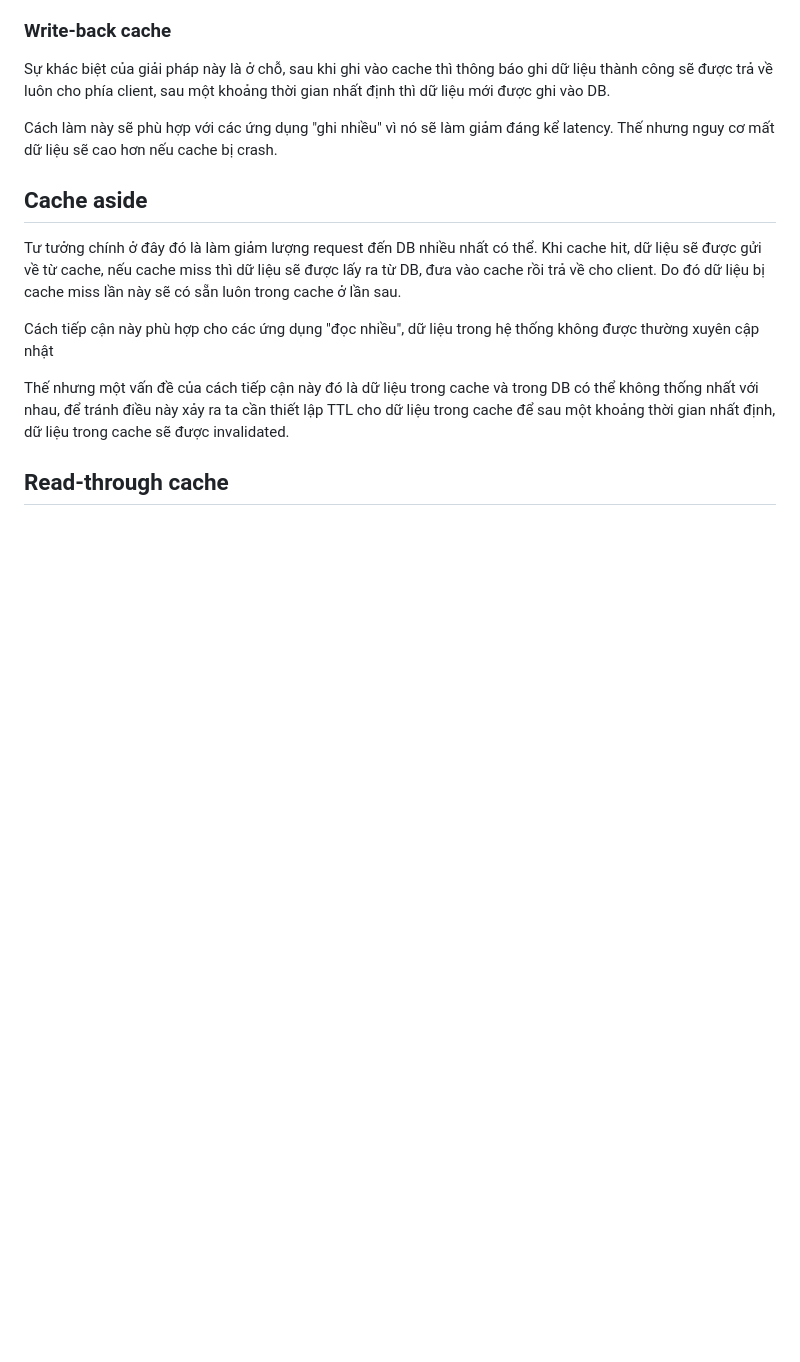
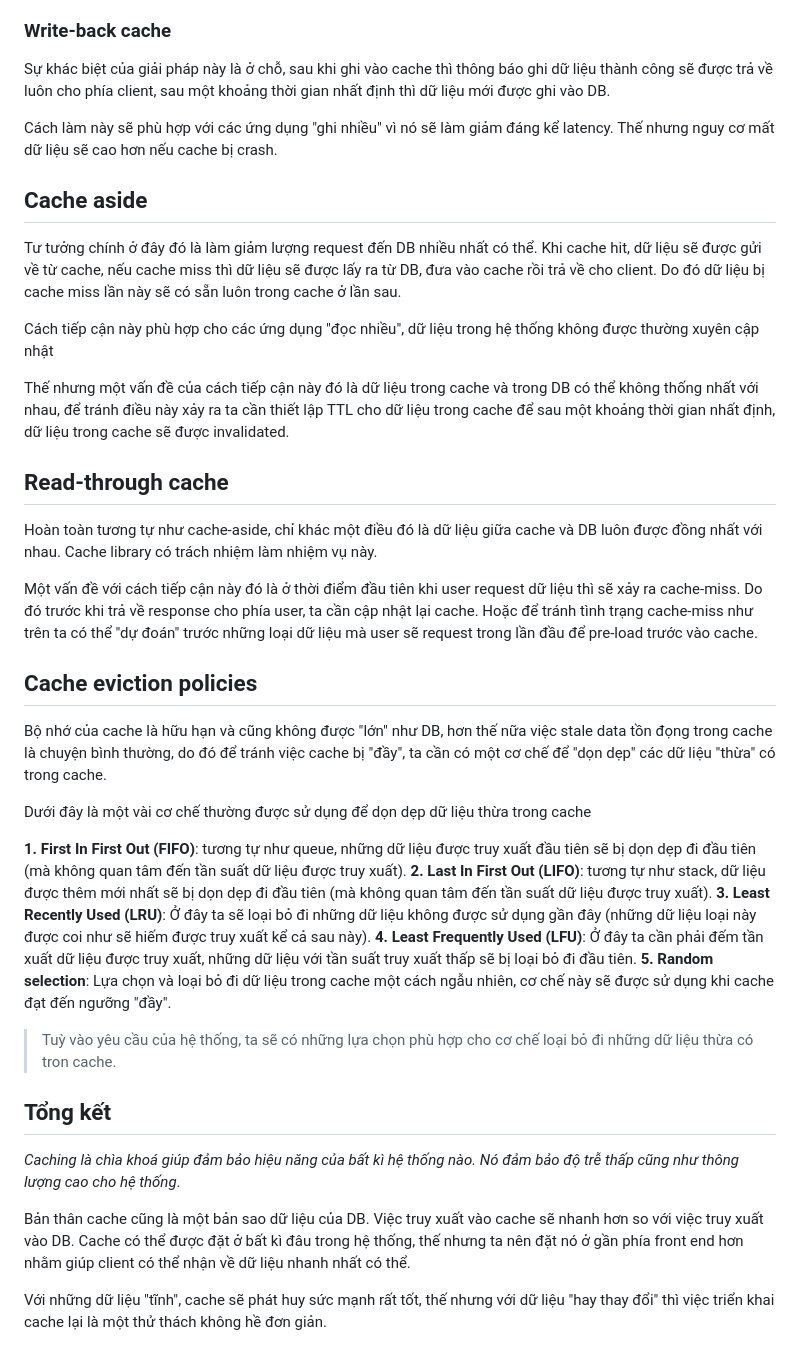
Before and after one commit to tuananhhedspibk/RoadToSeniorDev, a Markdown page: SystemDesign/Caching.md, the part around one of its changes. Drawn GitHub-style; blank space fills up the shorter version.

Commit message:
:tada: Complete caching

```diff
--- a/SystemDesign/Caching.md
+++ b/SystemDesign/Caching.md
@@ -81,3 +82,29 @@ Cách tiếp cận này phù hợp cho các ứng dụng "đọc nhiều", dữ
 Thế nhưng một vấn đề của cách tiếp cận này đó là dữ liệu trong cache và trong DB có thể không thống nhất với nhau, để tránh điều này xảy ra ta cần thiết lập TTL cho dữ liệu trong cache để sau một khoảng thời gian nhất định, dữ liệu trong cache sẽ được invalidated.
 
 ## Read-through cache
+
+Hoàn toàn tương tự như cache-aside, chỉ khác một điều đó là dữ liệu giữa cache và DB luôn được đồng nhất với nhau. Cache library có trách nhiệm làm nhiệm vụ này.
+
+Một vấn đề với cách tiếp cận này đó là ở thời điểm đầu tiên khi user request dữ liệu thì sẽ xảy ra cache-miss. Do đó trước khi trả về response cho phía user, ta cần cập nhật lại cache. Hoặc để tránh tình trạng cache-miss như trên ta có thể "dự đoán" trước những loại dữ liệu mà user sẽ request trong lần đầu để pre-load trước vào cache.
+
+## Cache eviction policies
+
+Bộ nhớ của cache là hữu hạn và cũng không được "lớn" như DB, hơn thế nữa việc stale data tồn đọng trong cache là chuyện bình thường, do đó để tránh việc cache bị "đầy", ta cần có một cơ chế để "dọn dẹp" các dữ liệu "thừa" có trong cache.
+
+Dưới đây là một vài cơ chế thường được sử dụng để dọn dẹp dữ liệu thừa trong cache
+
+**1. First In First Out (FIFO)**: tương tự như queue, những dữ liệu được truy xuất đầu tiên sẽ bị dọn dẹp đi đầu tiên (mà không quan tâm đến tần suất dữ liệu được truy xuất).
+**2. Last In First Out (LIFO)**: tương tự như stack, dữ liệu được thêm mới nhất sẽ bị dọn dẹp đi đầu tiên (mà không quan tâm đến tần suất dữ liệu được truy xuất).
+**3. Least Recently Used (LRU)**: Ở đây ta sẽ loại bỏ đi những dữ liệu không được sử dụng gần đây (những dữ liệu loại này được coi như sẽ hiếm được truy xuất kể cả sau này).
+**4. Least Frequently Used (LFU)**: Ở đây ta cần phải đếm tần xuất dữ liệu được truy xuất, những dữ liệu với tần suất truy xuất thấp sẽ bị loại bỏ đi đầu tiên.
+**5. Random selection**: Lựa chọn và loại bỏ đi dữ liệu trong cache một cách ngẫu nhiên, cơ chế này sẽ được sử dụng khi cache đạt đến ngưỡng "đầy".
+
+> Tuỳ vào yêu cầu của hệ thống, ta sẽ có những lựa chọn phù hợp cho cơ chế loại bỏ đi những dữ liệu thừa có tron cache.
+
+## Tổng kết
+
+*Caching là chìa khoá giúp đảm bảo hiệu năng của bất kì hệ thống nào. Nó đảm bảo độ trễ thấp cũng như thông lượng cao cho hệ thống*.
+
+Bản thân cache cũng là một bản sao dữ liệu của DB. Việc truy xuất vào cache sẽ nhanh hơn so với việc truy xuất vào DB. Cache có thể được đặt ở bất kì đâu trong hệ thống, thế nhưng ta nên đặt nó ở gần phía front end hơn nhằm giúp client có thể nhận về dữ liệu nhanh nhất có thể.
+
+Với những dữ liệu "tĩnh", cache sẽ phát huy sức mạnh rất tốt, thế nhưng với dữ liệu "hay thay đổi" thì việc triển khai cache lại là một thử thách không hề đơn giản.
```
Also changed, not shown: other parts of SystemDesign/Caching.md (+1 -0 lines).
